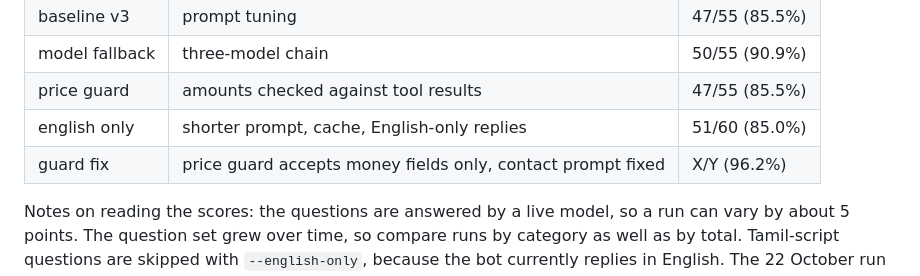
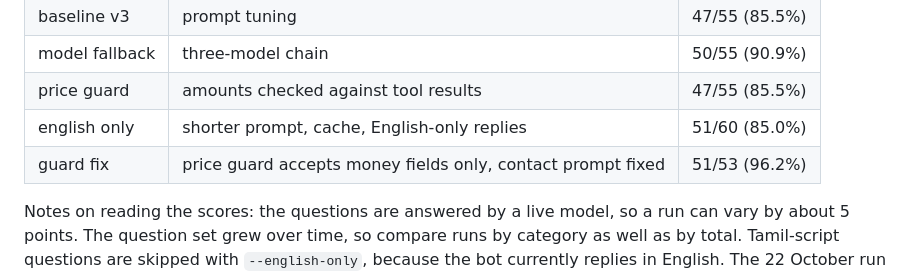
Before and after one commit to Akhilan5327/MCP_server_chat_bot, a Markdown page: README.md, the part around the change. Drawn GitHub-style.

```diff
--- a/README.md
+++ b/README.md
@@ -58,7 +58,7 @@ The project has a measured test harness, not just a demo. `tests/eval_chat.py` s
 | model fallback | three-model chain | 50/55 (90.9%) |
 | price guard | amounts checked against tool results | 47/55 (85.5%) |
 | english only | shorter prompt, cache, English-only replies | 51/60 (85.0%) |
-| guard fix | price guard accepts money fields only, contact prompt fixed | X/Y (96.2%) |
+| guard fix | price guard accepts money fields only, contact prompt fixed | 51/53 (96.2%) |
 
 Notes on reading the scores: the questions are answered by a live model, so a run can vary by about 5 points. The question set grew over time, so compare runs by category as well as by total. Tamil-script questions are skipped with `--english-only`, because the bot currently replies in English. The 22 October run used X questions, so compare it with earlier runs by category, not only by total.
 
```
